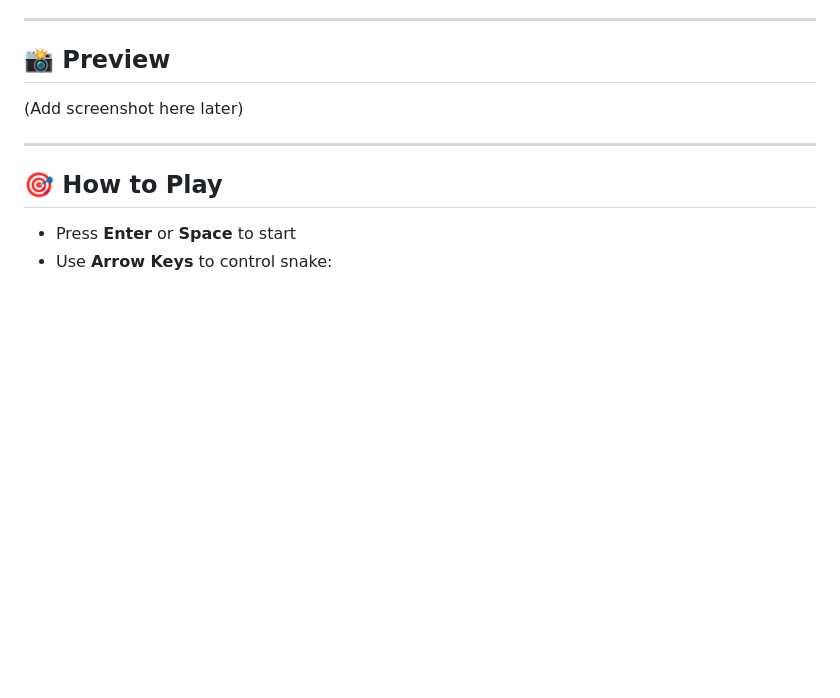
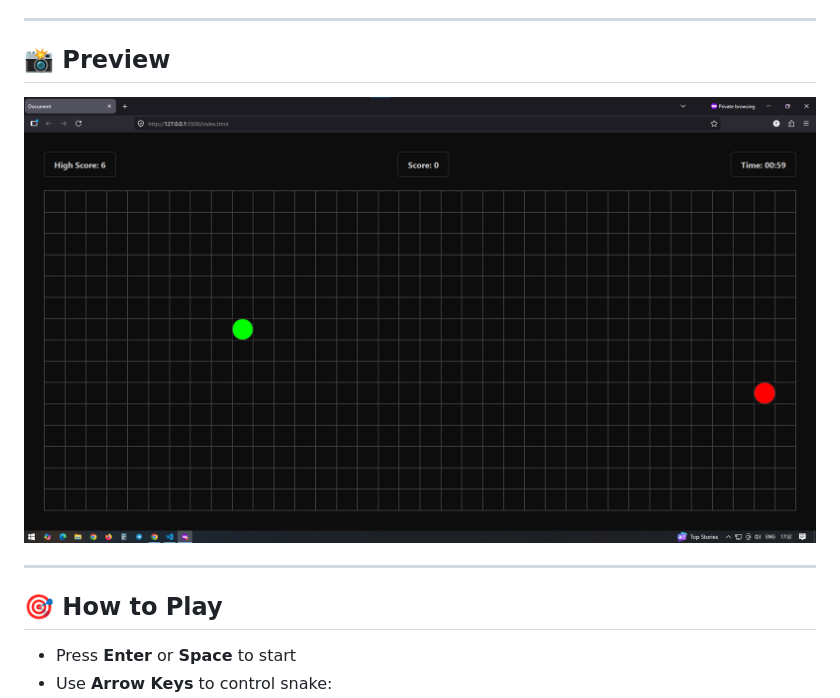
Before and after one commit to taffuwebx09/snake-game-vanilla-js, a Markdown page: README.md, the part around the change. Rendered like a GitHub page; pictures changed too: image.png (added); blank space fills up the shorter version.

Commit message:
Initial commit - Snake Game

```diff
--- a/README.md
+++ b/README.md
@@ -27,7 +27,7 @@ This project includes features like score tracking, timer, and local storage for
 
 ## 📸 Preview
 
-(Add screenshot here later)
+![Snake Game Screenshot](./image.png)
 
 ---
 
```
